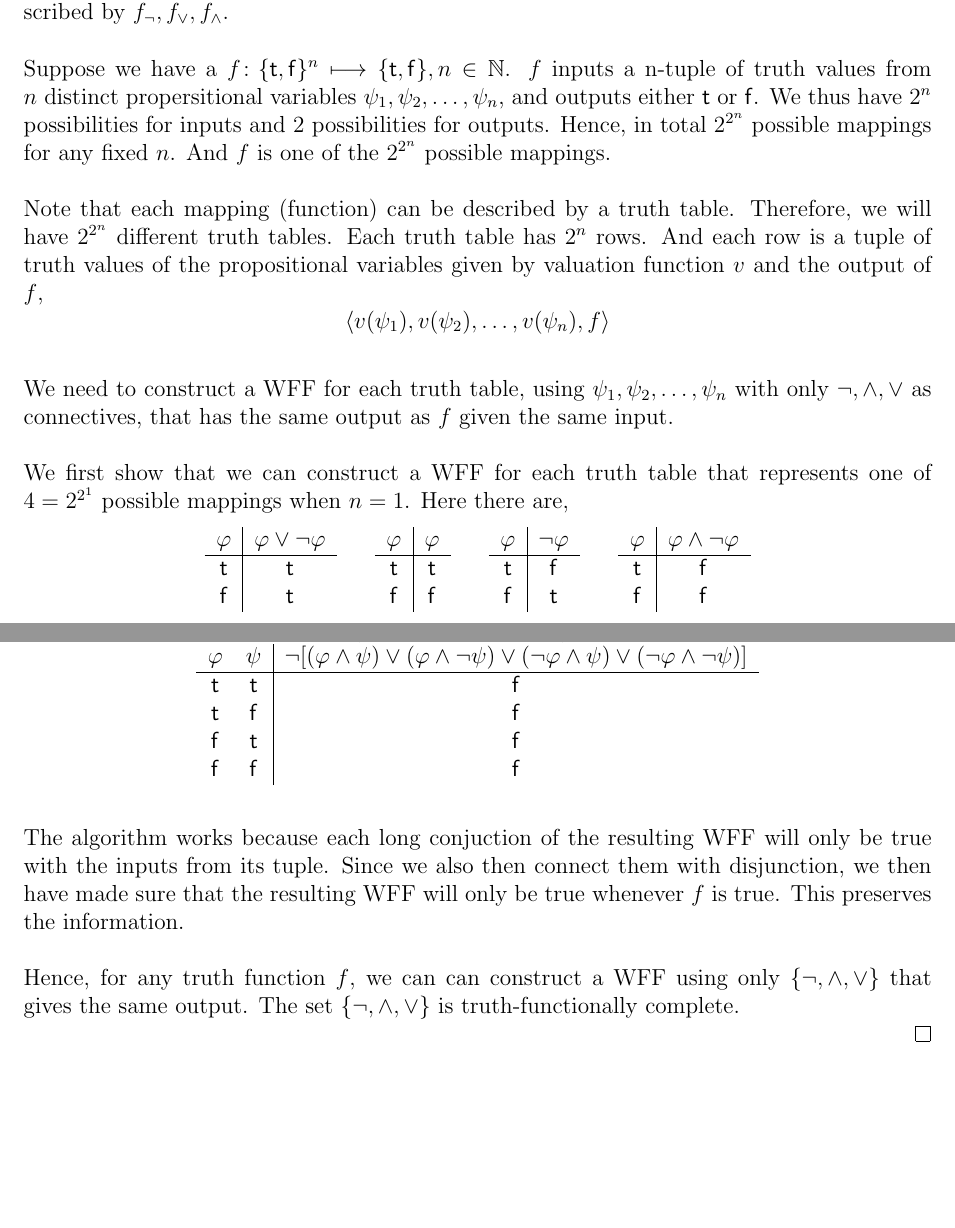
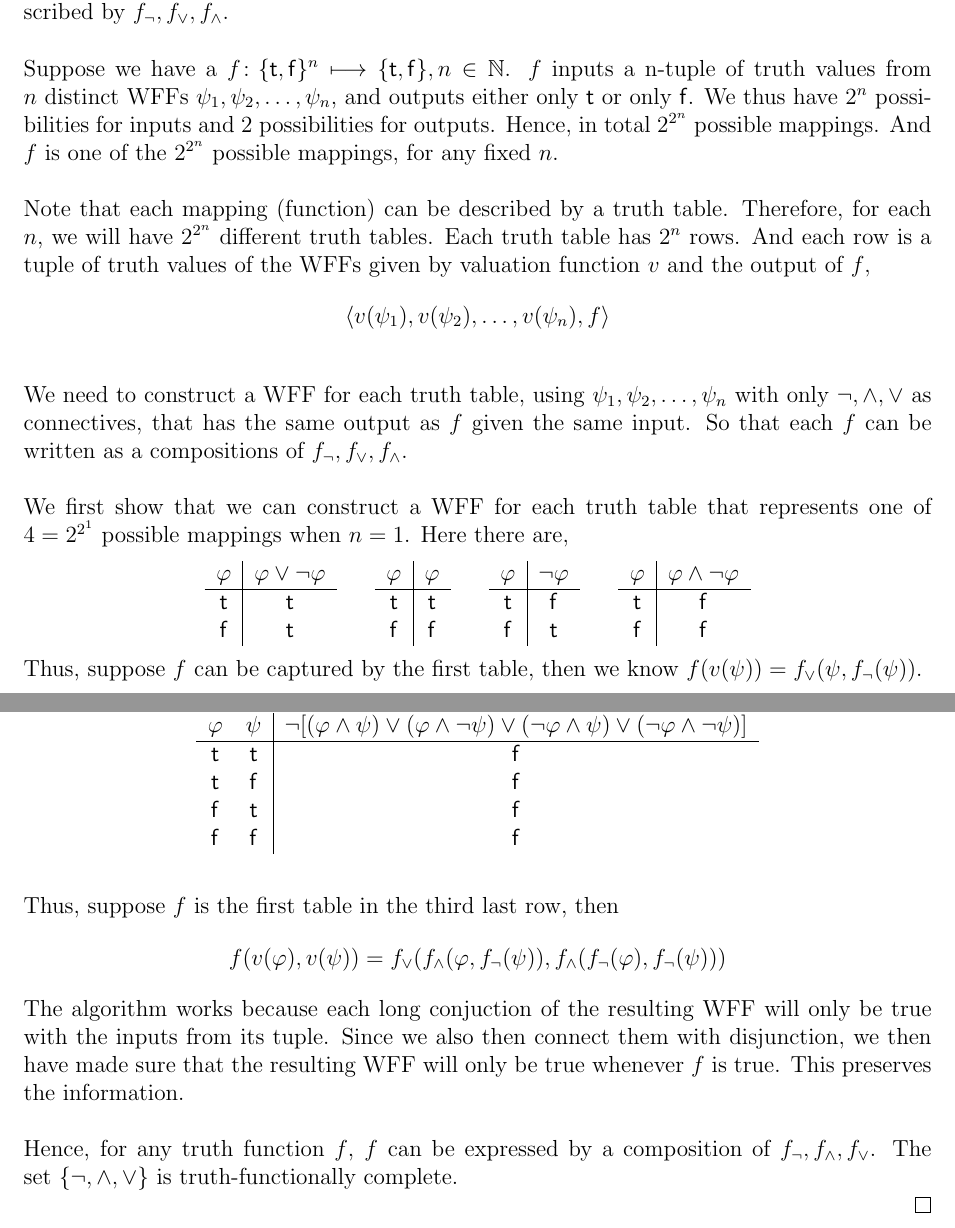
Before and after one commit to Shawn-Xihao-Wu/Modal-Logic-Problems, a LaTeX problem sheet (HW1/HW1.tex): two parts of pages 8 and 10 of 10, joined at a grey line, cut so that both start at the same text, the shorter picture padded with empty space. Compiled offline with pdfLaTeX.

Commit message:
Polish HW1.5

```diff
--- a/HW1/HW1.tex
+++ b/HW1/HW1.tex
@@ -301,18 +301,19 @@ express that? Then go from there\dots
     We need to show that given any truth function $f \colon \{\mathsf{t}, \mathsf{f}\}^{n \in \mathbb{N}} \longmapsto \{\mathsf{t}, \mathsf{f}\}$, $f$ can be described by $f_{\neg},f_{\lor}, f_{\land}$.\\
     \\
     Suppose we have a $f \colon \{\mathsf{t}, \mathsf{f}\}^n \longmapsto \{\mathsf{t}, \mathsf{f}\}, n \in \mathbb{N}$.
-    $f$ inputs a n-tuple of truth values from $n$ distinct propersitional variables $\psi_1, \psi_2, \dots, \psi_n$, and outputs either $\mathsf{t}$ or $\mathsf{f}$.
+    $f$ inputs a n-tuple of truth values from $n$ distinct WFFs $\psi_1, \psi_2, \dots, \psi_n$, and outputs either only $\mathsf{t}$ or only $\mathsf{f}$.
     We thus have $2^n$ possibilities for inputs and 2 possibilities for outputs.
-    Hence, in total $2^{2^n}$ possible mappings for any fixed $n$.
-    And $f$ is one of the $2^{2^n}$ possible mappings.\\
+    Hence, in total $2^{2^n}$ possible mappings.
+    And $f$ is one of the $2^{2^n}$ possible mappings, for any fixed $n$.\\
     \\
     Note that each mapping (function) can be described by a truth table.
-    Therefore, we will have $2^{2^n}$ different truth tables.
+    Therefore, for each $n$, we will have $2^{2^n}$ different truth tables.
     Each truth table has $2^n$ rows.
-    And each row is a tuple of truth values of the propositional variables given by valuation function $v$ and the output of $f$,
+    And each row is a tuple of truth values of the WFFs given by valuation function $v$ and the output of $f$,
     $$\langle v(\psi_1), v(\psi_2), \dots, v(\psi_n), f \rangle$$
     \\
-    We need to construct a WFF for each truth table, using $\psi_1, \psi_2, \dots, \psi_n$ with only $\neg, \land, \lor$ as connectives, that has the same output as $f$ given the same input.\\
+    We need to construct a WFF for each truth table, using $\psi_1, \psi_2, \dots, \psi_n$ with only $\neg, \land, \lor$ as connectives, that has the same output as $f$ given the same input.
+    So that each $f$ can be written as a compositions of $f_{\neg}, f_{\lor}, f_{\land}$.\\
     \\
     We first show that we can construct a WFF for each truth table that represents one of $4 = 2^{2^1}$ possible mappings when $n = 1$.
     Here there are,
@@ -341,7 +342,9 @@ express that? Then go from there\dots
             $\mathsf{f}$ & $\mathsf{f}$\\
         \end{tabular}
     \end{center}
-    $$$$\\
+    Thus, suppose $f$ can be captured by the first table, then we know $f(v(\psi)) = f_{\lor}(\psi, f_{\neg}(\psi))$.
+
+    $$$$
     Then for each $n \geq 2$, we construct a WFF for each truth table using the following algorithm:\\
     \\
     We first look for tuples where $f = \mathsf{t}$.
@@ -487,11 +490,13 @@ express that? Then go from there\dots
         \end{tabular}
     \end{center}
 $$$$
+Thus, suppose $f$ is the first table in the third last row, then
+$$f(v(\varphi),v(\psi)) = f_{\lor}(f_{\land}(\varphi,f_{\neg}(\psi)),f_{\land}(f_{\neg}(\varphi),f_{\neg}(\psi)))$$
 The algorithm works because each long conjuction of the resulting WFF will only be true with the inputs from its tuple.
 Since we also then connect them with disjunction, we then have made sure that the resulting WFF will only be true whenever $f$ is true.
 This preserves the information.\\
 \\
-Hence, for any truth function $f$, we can can construct a WFF using only $\{\neg, \land, \lor\}$ that gives the same output.
+Hence, for any truth function $f$, $f$ can be expressed by a composition of $f_{\neg}, f_{\land}, f_{\lor}$.
 The set $\{\neg, \land, \lor\}$ is truth-functionally complete.
 
 \end{proof}
```
